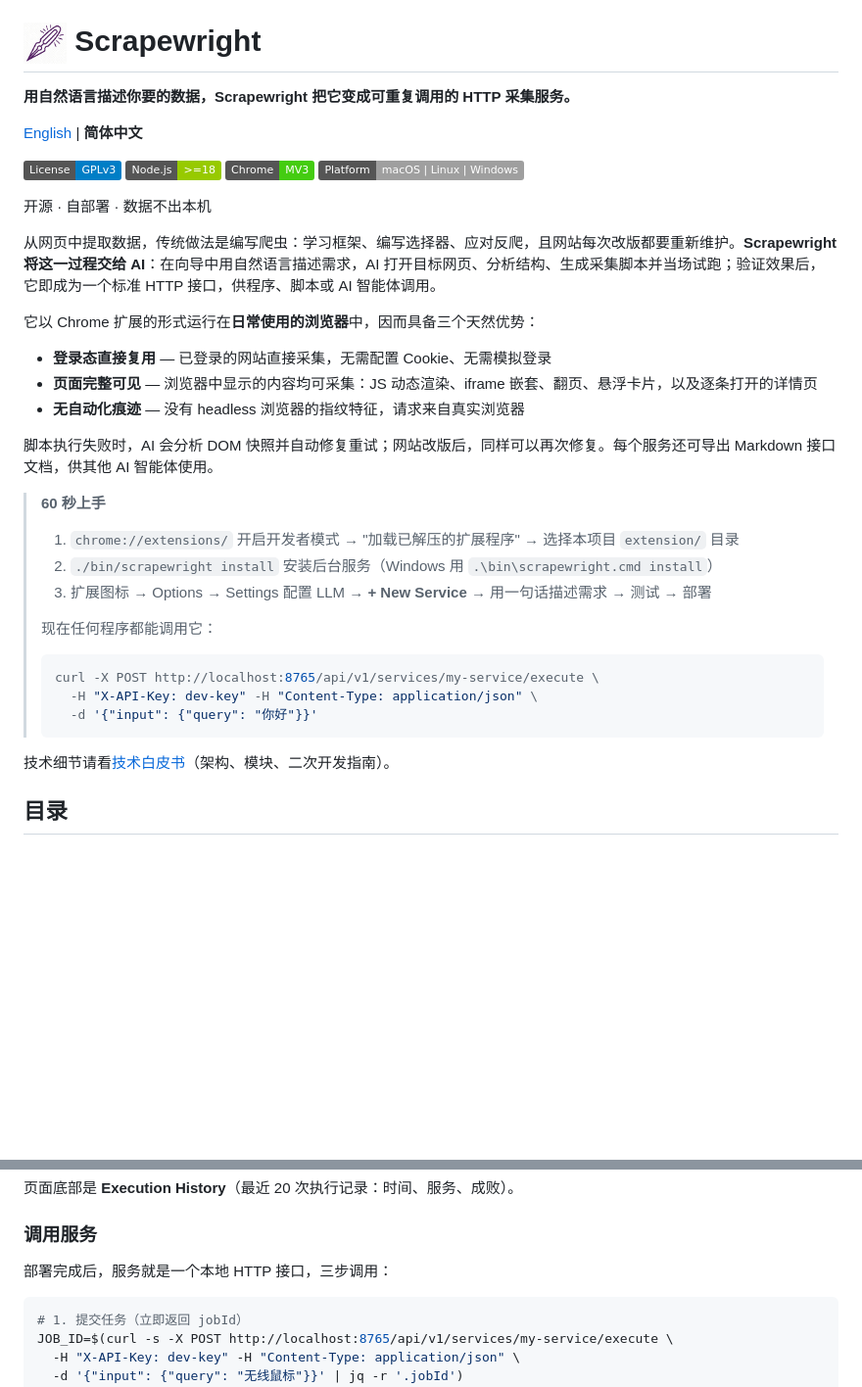
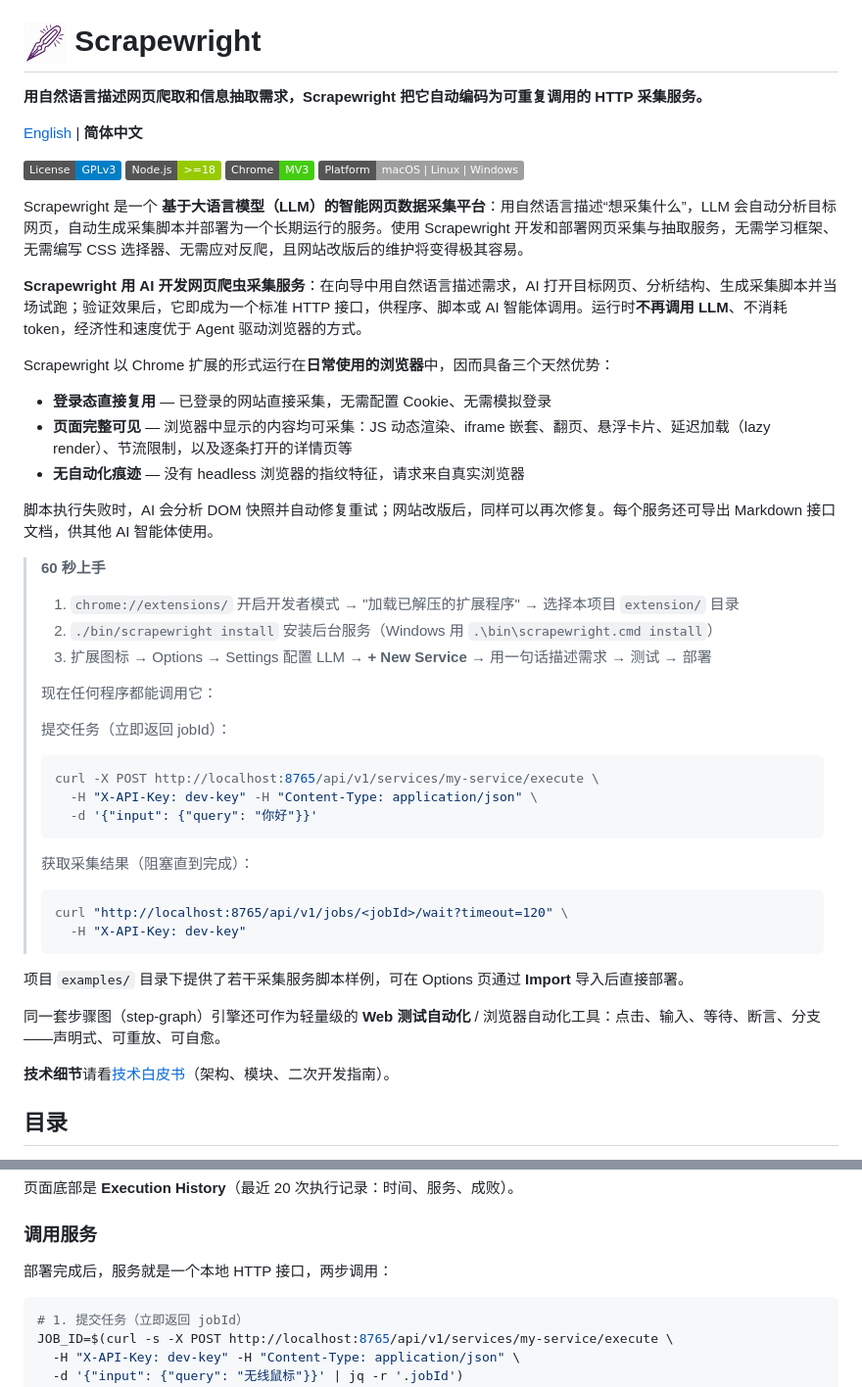
Before and after one commit to singhand-labs/scrapewright, a Markdown page: README.zh-CN.md, 2 parts joined by grey strips. Shown at 98% size. GitHub-like rendering; badges without logos; blank space fills up the shorter version.

````diff
--- a/README.zh-CN.md
+++ b/README.zh-CN.md
@@ -1,6 +1,6 @@
 # <img src="logo.png" width="44" style="vertical-align:middle" alt="Scrapewright"> Scrapewright
 
-**用自然语言描述你要的数据，Scrapewright 把它变成可重复调用的 HTTP 采集服务。**
+**用自然语言描述网页爬取和信息抽取需求，Scrapewright 把它自动编码为可重复调用的 HTTP 采集服务。**
 
 [English](./README.md) | **简体中文**
 
@@ -9,14 +9,14 @@
 ![Chrome](https://img.shields.io/badge/Chrome-MV3-brightgreen)
 ![Platform](https://img.shields.io/badge/Platform-macOS%20%7C%20Linux%20%7C%20Windows-lightgrey)
 
-开源 · 自部署 · 数据不出本机
+Scrapewright 是一个 **基于大语言模型（LLM）的智能网页数据采集平台**：用自然语言描述“想采集什么”，LLM 会自动分析目标网页，自动生成采集脚本并部署为一个长期运行的服务。使用 Scrapewright 开发和部署网页采集与抽取服务，无需学习框架、无需编写 CSS 选择器、无需应对反爬，且网站改版后的维护将变得极其容易。
 
-从网页中提取数据，传统做法是编写爬虫：学习框架、编写选择器、应对反爬，且网站每次改版都要重新维护。**Scrapewright 将这一过程交给 AI**：在向导中用自然语言描述需求，AI 打开目标网页、分析结构、生成采集脚本并当场试跑；验证效果后，它即成为一个标准 HTTP 接口，供程序、脚本或 AI 智能体调用。
+**Scrapewright 用 AI 开发网页爬虫采集服务**：在向导中用自然语言描述需求，AI 打开目标网页、分析结构、生成采集脚本并当场试跑；验证效果后，它即成为一个标准 HTTP 接口，供程序、脚本或 AI 智能体调用。运行时**不再调用 LLM**、不消耗 token，经济性和速度优于 Agent 驱动浏览器的方式。
 
-它以 Chrome 扩展的形式运行在**日常使用的浏览器**中，因而具备三个天然优势：
+Scrapewright 以 Chrome 扩展的形式运行在**日常使用的浏览器**中，因而具备三个天然优势：
 
 - **登录态直接复用** — 已登录的网站直接采集，无需配置 Cookie、无需模拟登录
-- **页面完整可见** — 浏览器中显示的内容均可采集：JS 动态渲染、iframe 嵌套、翻页、悬浮卡片，以及逐条打开的详情页
+- **页面完整可见** — 浏览器中显示的内容均可采集：JS 动态渲染、iframe 嵌套、翻页、悬浮卡片、延迟加载（lazy render）、节流限制，以及逐条打开的详情页等
 - **无自动化痕迹** — 没有 headless 浏览器的指纹特征，请求来自真实浏览器
 
 脚本执行失败时，AI 会分析 DOM 快照并自动修复重试；网站改版后，同样可以再次修复。每个服务还可导出 Markdown 接口文档，供其他 AI 智能体使用。
@@ -29,13 +29,24 @@
 >
 > 现在任何程序都能调用它：
 >
+> 提交任务（立即返回 jobId）：
 > ```bash
 > curl -X POST http://localhost:8765/api/v1/services/my-service/execute \
 >   -H "X-API-Key: dev-key" -H "Content-Type: application/json" \
 >   -d '{"input": {"query": "你好"}}'
 > ```
+>
+> 获取采集结果（阻塞直到完成）：
+> ```bash
+> curl "http://localhost:8765/api/v1/jobs/<jobId>/wait?timeout=120" \
+>   -H "X-API-Key: dev-key"
+> ```
 
-技术细节请看[技术白皮书](docs/technical-whitepaper.md)（架构、模块、二次开发指南）。
+项目 `examples/` 目录下提供了若干采集服务脚本样例，可在 Options 页通过 **Import** 导入后直接部署。
+
+同一套步骤图（step-graph）引擎还可作为轻量级的 **Web 测试自动化** / 浏览器自动化工具：点击、输入、等待、断言、分支——声明式、可重放、可自愈。
+
+**技术细节**请看[技术白皮书](docs/technical-whitepaper.md)（架构、模块、二次开发指南）。
 
 ## 目录
 
@@ -148,7 +159,7 @@ Research 期间 AI 会经历多个轮次：探索页面结构、发现候选选
 
 ### 调用服务
 
-部署完成后，服务就是一个本地 HTTP 接口，三步调用：
+部署完成后，服务就是一个本地 HTTP 接口，两步调用：
 
 ```bash
 # 1. 提交任务（立即返回 jobId）
````
Also changed, not shown: README.md (+16 -5 lines).
